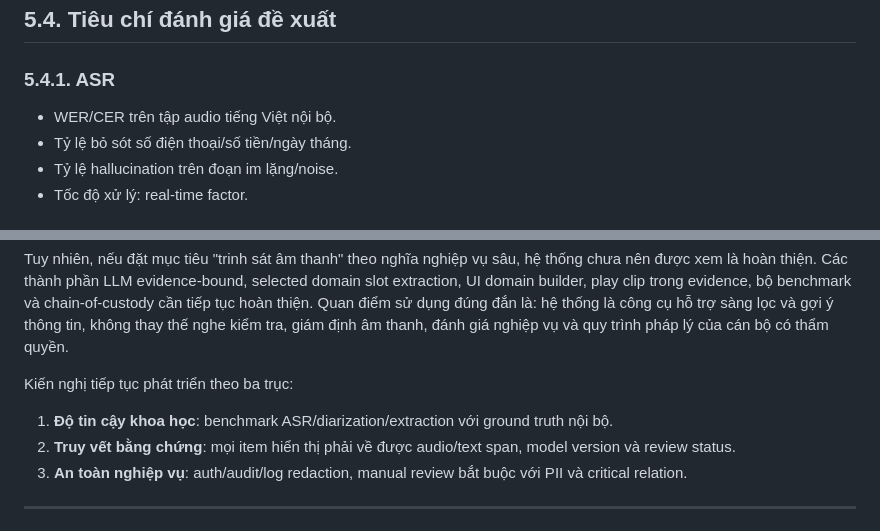
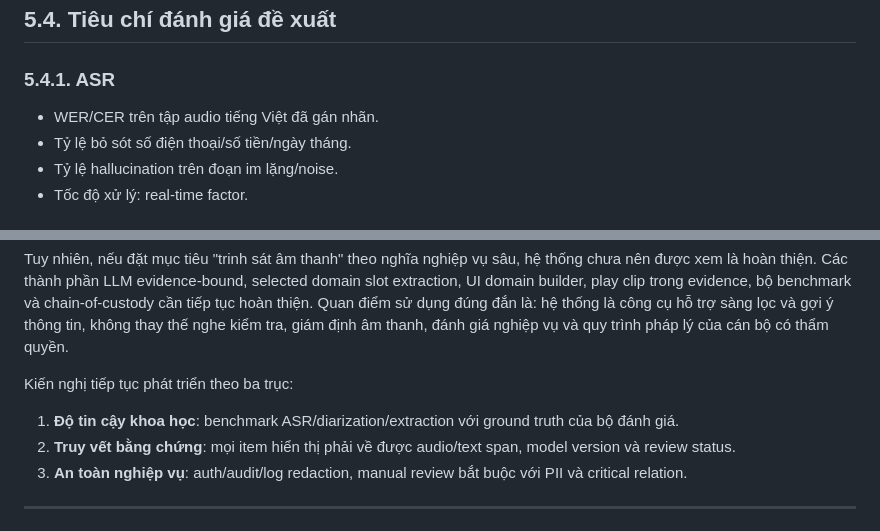
Before and after one commit to tunguyen-195/getSomething, a Markdown page: docs/bao_cao_ky_thuat_trinh_sat_am_thanh.md, 2 parts joined by grey strips. Drawn GitHub-style.

```diff
--- a/docs/bao_cao_ky_thuat_trinh_sat_am_thanh.md
+++ b/docs/bao_cao_ky_thuat_trinh_sat_am_thanh.md
@@ -721,7 +721,7 @@ Audit:
 
 ### 5.4.1. ASR
 
-- WER/CER trên tập audio tiếng Việt nội bộ.
+- WER/CER trên tập audio tiếng Việt đã gán nhãn.
 - Tỷ lệ bỏ sót số điện thoại/số tiền/ngày tháng.
 - Tỷ lệ hallucination trên đoạn im lặng/noise.
 - Tốc độ xử lý: real-time factor.
@@ -839,7 +839,7 @@ Tuy nhiên, nếu đặt mục tiêu "trinh sát âm thanh" theo nghĩa nghiệp
 
 Kiến nghị tiếp tục phát triển theo ba trục:
 
-1. **Độ tin cậy khoa học**: benchmark ASR/diarization/extraction với ground truth nội bộ.
+1. **Độ tin cậy khoa học**: benchmark ASR/diarization/extraction với ground truth của bộ đánh giá.
 2. **Truy vết bằng chứng**: mọi item hiển thị phải về được audio/text span, model version và review status.
 3. **An toàn nghiệp vụ**: auth/audit/log redaction, manual review bắt buộc với PII và critical relation.
 
```
Also changed, not shown: other parts of docs/bao_cao_ky_thuat_trinh_sat_am_thanh.md (+4 -4 lines), BAO_CAO_NCKH_TRINH_SAT_AM_THANH.md (+6 -6 lines).
